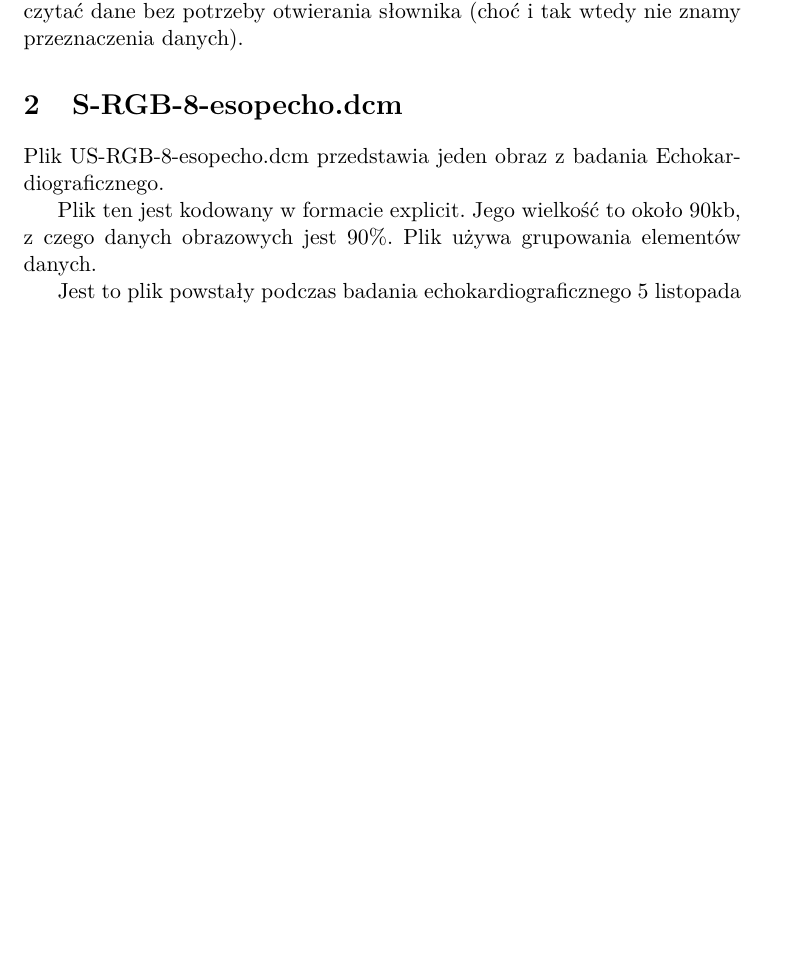
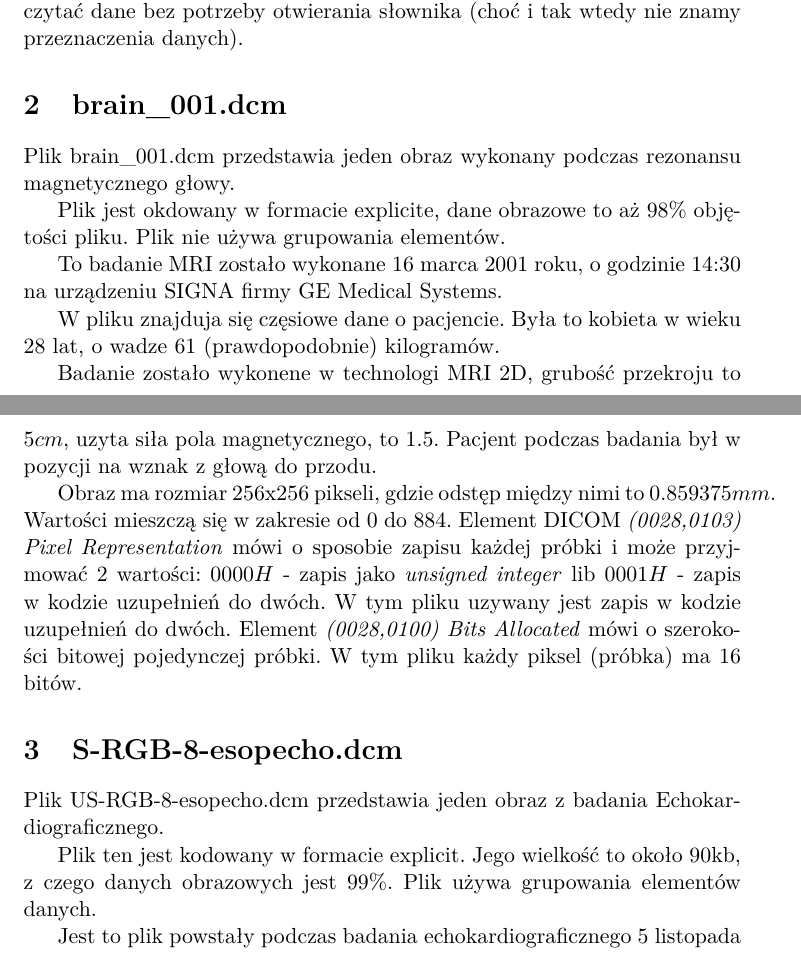
Before and after one commit to barthez/stiado-dicom, a LaTeX document (notes.tex): part of page 1 of 2 before the commit and two parts of pages 1 and 2 of 3 after it, the two joined at a grey line, cut so that both start at the same text, the shorter picture padded with empty space. Compiled offline with pdfLaTeX.

Commit message:
Notatki i dodatkowe informacje o pliku brain.dcm

```diff
--- a/notes.tex
+++ b/notes.tex
@@ -38,11 +38,37 @@ które definują własne niestandardowe elementy. Format Explicite słuzży do t
 aby zapisać również VR co pozwala odczytać dane bez potrzeby otwierania
 słownika (choć i tak wtedy nie znamy przeznaczenia danych).
 
+\section{brain\_001.dcm}
+Plik brain\_001.dcm przedstawia jeden obraz wykonany podczas rezonansu
+magnetycznego głowy.
+
+Plik jest okdowany w formacie explicite, dane obrazowe to aż 98\% objętości
+pliku. Plik nie używa grupowania elementów.
+
+To badanie MRI zostało wykonane 16 marca 2001 roku, o godzinie 14:30 na
+urządzeniu SIGNA firmy GE Medical Systems.
+
+W pliku znajduja się częsiowe dane o pacjencie. Była to kobieta w wieku 28 lat,
+o wadze 61 (prawdopodobnie) kilogramów.
+
+Badanie zostało wykonene w technologi MRI 2D, grubość przekroju to $5 cm$,
+uzyta siła pola magnetycznego, to 1.5. Pacjent podczas badania był w pozycji na
+wznak z głową do przodu.
+
+Obraz ma rozmiar 256x256 pikseli, gdzie odstęp między nimi to $0.859375 mm$.
+Wartości mieszczą się w zakresie od 0 do 884. Element DICOM \emph{(0028,0103) Pixel
+Representation} mówi o sposobie zapisu każdej próbki i może przyjmować 2
+wartości: $0000H$ - zapis jako \emph{unsigned integer} lib $0001H$ - zapis w
+kodzie uzupełnień do dwóch. W tym pliku uzywany jest zapis w kodzie uzupełnień
+do dwóch. Element \emph{(0028,0100) Bits Allocated} mówi o szerokości bitowej
+pojedynczej próbki. W tym pliku każdy piksel (próbka) ma 16 bitów.
+
+
 \section{S-RGB-8-esopecho.dcm}
 Plik US-RGB-8-esopecho.dcm przedstawia jeden obraz z badania Echokardiograficznego.
 
 Plik ten jest kodowany w formacie explicit. Jego wielkość to około 90kb, z
-czego danych obrazowych jest 90\%. Plik używa grupowania elementów danych.
+czego danych obrazowych jest 99\%. Plik używa grupowania elementów danych.
 
 Jest to plik powstały podczas badania echokardiograficznego 5 listopada 1994 roku, o godzinie 14:30. Rejestracja została przeprowadzona przy pomocy urządzenia Acme Products.
 
```
Also changed, not shown: brain.tex (+2 -0 lines), Makefile, notes.pdf, prezentacja.pdf.
